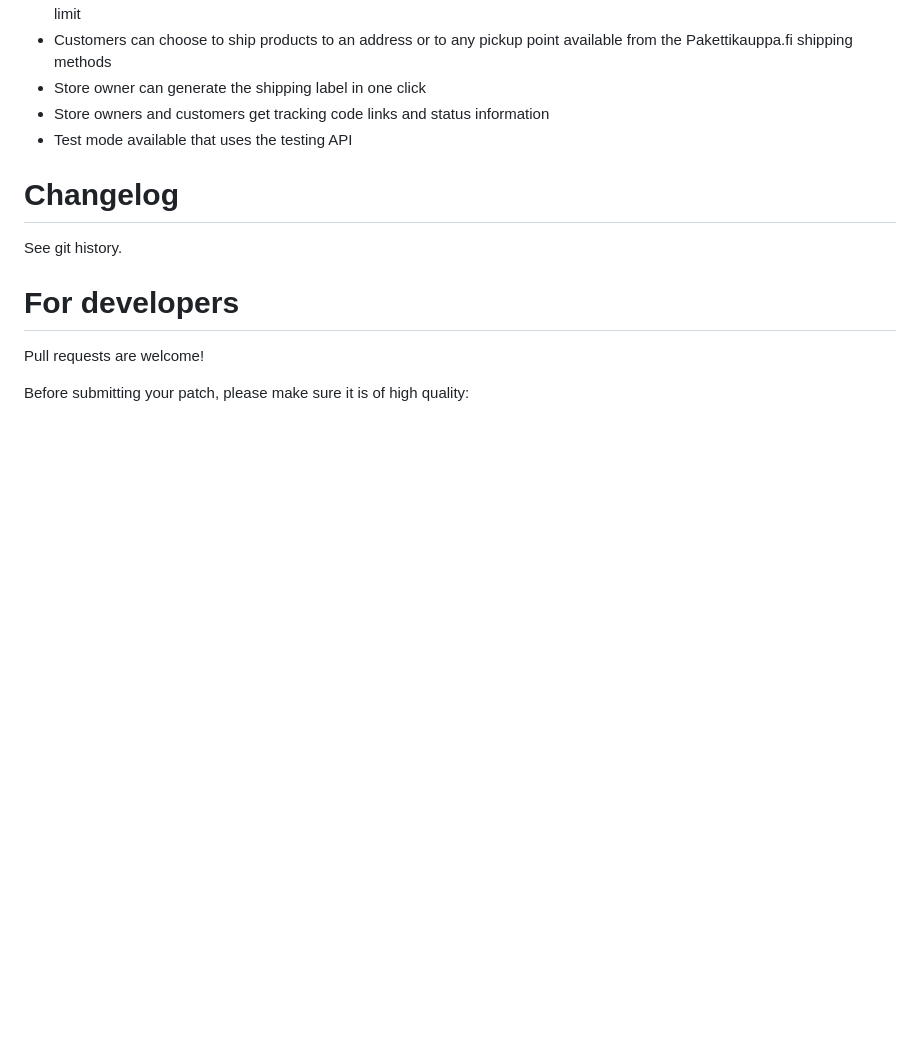
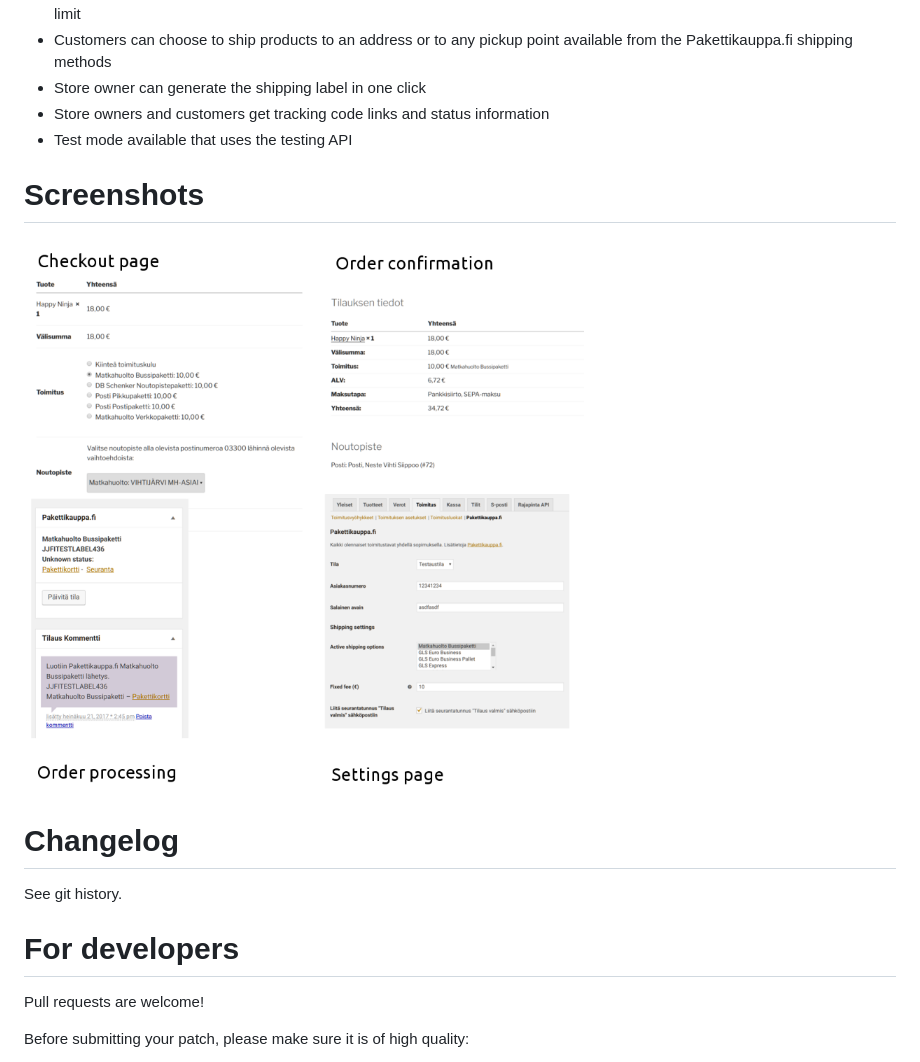
Before and after one commit to Pakettikauppa/woo-pakettikauppa, a Markdown page: README.md, the part around the change. Drawn GitHub-style; pictures changed too: screenshot.png (added); blank space fills up the shorter version.

Commit message:
Add screenshot

```diff
--- a/README.md
+++ b/README.md
@@ -33,6 +33,10 @@ The plugin requires WooCommerce to be installed, with shipping zones configured
 * Store owners and customers get tracking code links and status information
 * Test mode available that uses the testing API
 
+# Screenshots
+
+![Screenshots](screenshot.png)
+
 # Changelog
 
 See git history.
```
